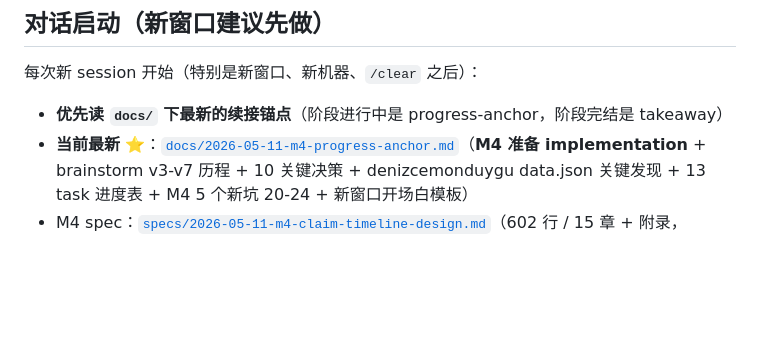
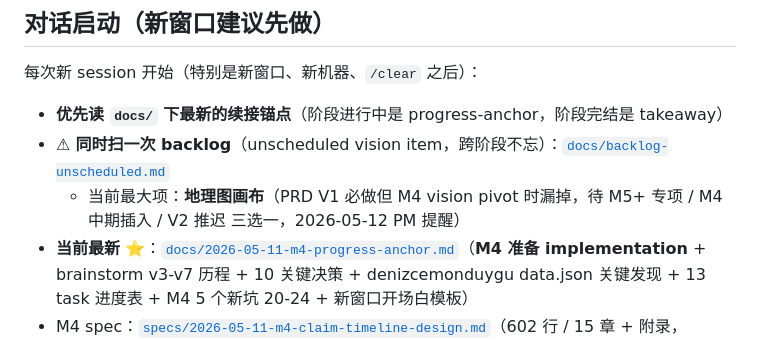
Before and after one commit to cdu52802-Xx/marx, a Markdown page: AGENTS.md, the part around the change. Drawn GitHub-style; blank space fills up the shorter version.

```diff
--- a/AGENTS.md
+++ b/AGENTS.md
@@ -22,6 +22,8 @@
 每次新 session 开始（特别是新窗口、新机器、`/clear` 之后）：
 
 - **优先读 `docs/` 下最新的续接锚点**（阶段进行中是 progress-anchor，阶段完结是 takeaway）
+- ⚠ **同时扫一次 backlog**（unscheduled vision item，跨阶段不忘）：[`docs/backlog-unscheduled.md`](docs/backlog-unscheduled.md)
+  - 当前最大项：**地理图画布**（PRD V1 必做但 M4 vision pivot 时漏掉，待 M5+ 专项 / M4 中期插入 / V2 推迟 三选一，2026-05-12 PM 提醒）
 - **当前最新** ⭐：[`docs/2026-05-11-m4-progress-anchor.md`](docs/2026-05-11-m4-progress-anchor.md)（**M4 准备 implementation** + brainstorm v3-v7 历程 + 10 关键决策 + denizcemonduygu data.json 关键发现 + 13 task 进度表 + M4 5 个新坑 20-24 + 新窗口开场白模板）
 - M4 spec：[`specs/2026-05-11-m4-claim-timeline-design.md`](specs/2026-05-11-m4-claim-timeline-design.md)（602 行 / 15 章 + 附录，commit 1fc5cb8）
 - M4 plan：[`plans/2026-05-11-marx-m4-claim-timeline.md`](plans/2026-05-11-marx-m4-claim-timeline.md)（2640 行 / 13 task，commit 74c43af）
```
Also changed, not shown: docs/backlog-unscheduled.md (added, +80 -0 lines).
